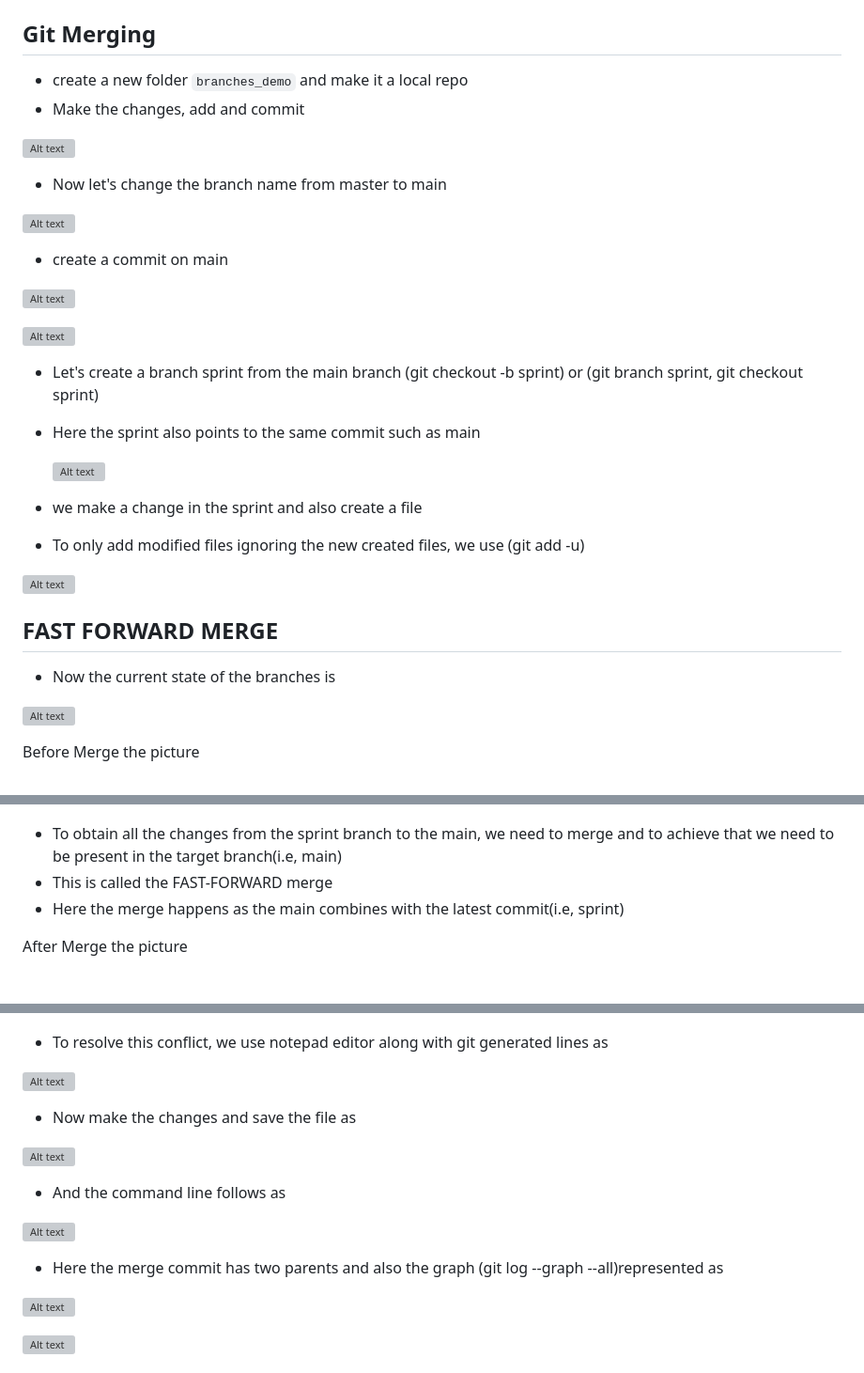
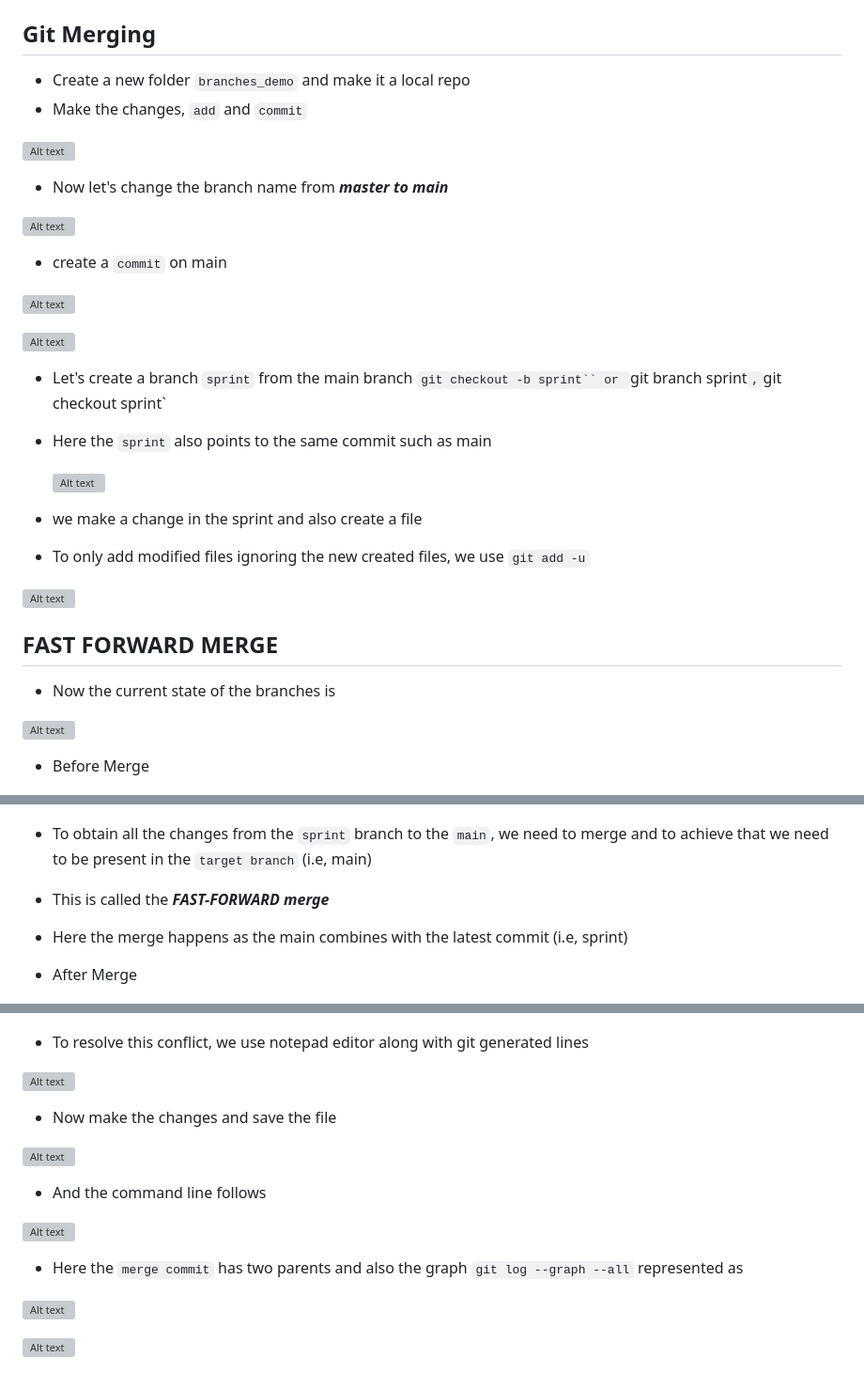
Before and after one commit to Harika-SVL/Git, a Markdown page: notes.md, 3 parts joined by grey strips. Shown at 94% size. Drawn GitHub-style; grey boxes are pictures that could not be loaded.

```diff
--- a/notes.md
+++ b/notes.md
@@ -258,31 +258,31 @@ git cat-file -p <commit-ID> (prints the content of the file)
 
 ## Git Merging
 
-* create a new folder `branches_demo` and make it a local repo
-* Make the changes, add and commit
+* Create a new folder `branches_demo` and make it a local repo
+* Make the changes, `add` and `commit`
 
 ![Alt text](shots/34.JPG)
 
-* Now let's change the branch name from master to main
+* Now let's change the branch name from _**master to main**_
 
 ![Alt text](shots/35.JPG)
 
-* create a commit on main
+* create a `commit` on main
 
 ![Alt text](shots/36.JPG)
 
 ![Alt text](shots/37.JPG)
 
-* Let's create a branch sprint from the main branch
-  (git checkout -b sprint)
+* Let's create a branch `sprint` from the main branch
+  `git checkout -b sprint``
           or
-  (git branch sprint, git checkout sprint)
-* Here the sprint also points to the same commit such as main
+  `git branch sprint` , `git checkout sprint`
+* Here the `sprint` also points to the same commit such as main
 
   ![Alt text](shots/38.JPG)
 
 * we make a change in the sprint and also create a file
-* To only add modified files ignoring the new created files, we use (git add -u)
+* To only add modified files ignoring the new created files, we use `git add -u`
 
 ![Alt text](shots/39.JPG)
 
@@ -292,15 +292,15 @@ git cat-file -p <commit-ID> (prints the content of the file)
 
 ![Alt text](shots/40.JPG)
 
-Before Merge the picture
+* Before Merge
 
 ![Alt text](shots/42.JPG)
 
-* To obtain all the changes from the sprint branch to the main, we need to merge and to achieve that we need to be present in the target branch(i.e, main)
-* This is called the FAST-FORWARD merge
-* Here the merge happens as the main combines with the latest commit(i.e, sprint)
+* To obtain all the changes from the `sprint` branch to the `main`, we need to merge and to achieve that we need to be present in the `target branch` (i.e, main)
+* This is called the _**FAST-FORWARD merge**_
+* Here the merge happens as the main combines with the latest commit (i.e, sprint)
 
-After Merge the picture
+* After Merge
 
 ![Alt text](shots/43.JPG)
 
@@ -334,19 +334,19 @@ Command Section
 
 ![Alt text](shots/48.JPG)
 
-* To resolve this conflict, we use notepad editor along with git generated lines as
+* To resolve this conflict, we use notepad editor along with git generated lines
 
 ![Alt text](shots/49.JPG)
 
-* Now make the changes and save the file as
+* Now make the changes and save the file
 
 ![Alt text](shots/50.JPG)
 
-* And the command line follows as
+* And the command line follows
 
 ![Alt text](shots/51.JPG)
 
-* Here the merge commit has two parents and also the graph (git log --graph --all)represented as
+* Here the `merge commit` has two parents and also the graph `git log --graph --all` represented as
 
 ![Alt text](shots/52.JPG)
 
```
Also changed, not shown: other parts of notes.md (+4 -4 lines).
